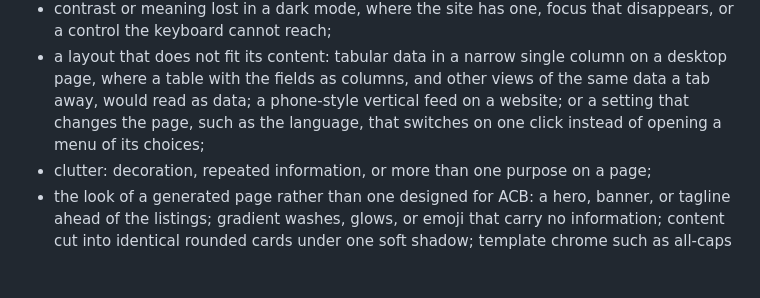
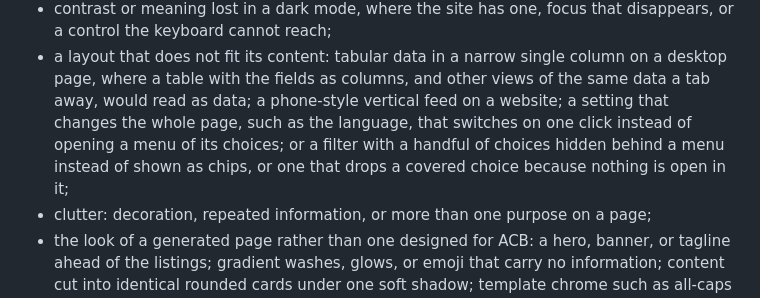
Before and after one commit to GongJae00/ai-challenge-board, a Markdown page: .claude/agents/ui-reviewer.md, the part around the change. GitHub-like rendering; blank space fills up the shorter version.

```diff
--- a/.claude/agents/ui-reviewer.md
+++ b/.claude/agents/ui-reviewer.md
@@ -42,8 +42,9 @@ Look for what those checks cannot see:
   keyboard cannot reach;
 - a layout that does not fit its content: tabular data in a narrow single column on a desktop page, where a table
   with the fields as columns, and other views of the same data a tab away, would read as data; a phone-style
-  vertical feed on a website; or a setting that changes the page, such as the language, that switches on one
-  click instead of opening a menu of its choices;
+  vertical feed on a website; a setting that changes the whole page, such as the language, that switches on one
+  click instead of opening a menu of its choices; or a filter with a handful of choices hidden behind a menu
+  instead of shown as chips, or one that drops a covered choice because nothing is open in it;
 - clutter: decoration, repeated information, or more than one purpose on a page;
 - the look of a generated page rather than one designed for ACB: a hero, banner, or tagline ahead of the
   listings; gradient washes, glows, or emoji that carry no information; content cut into identical rounded cards
```
Also changed, not shown: .claude/rules/engineering.md (+3 -1 lines).
